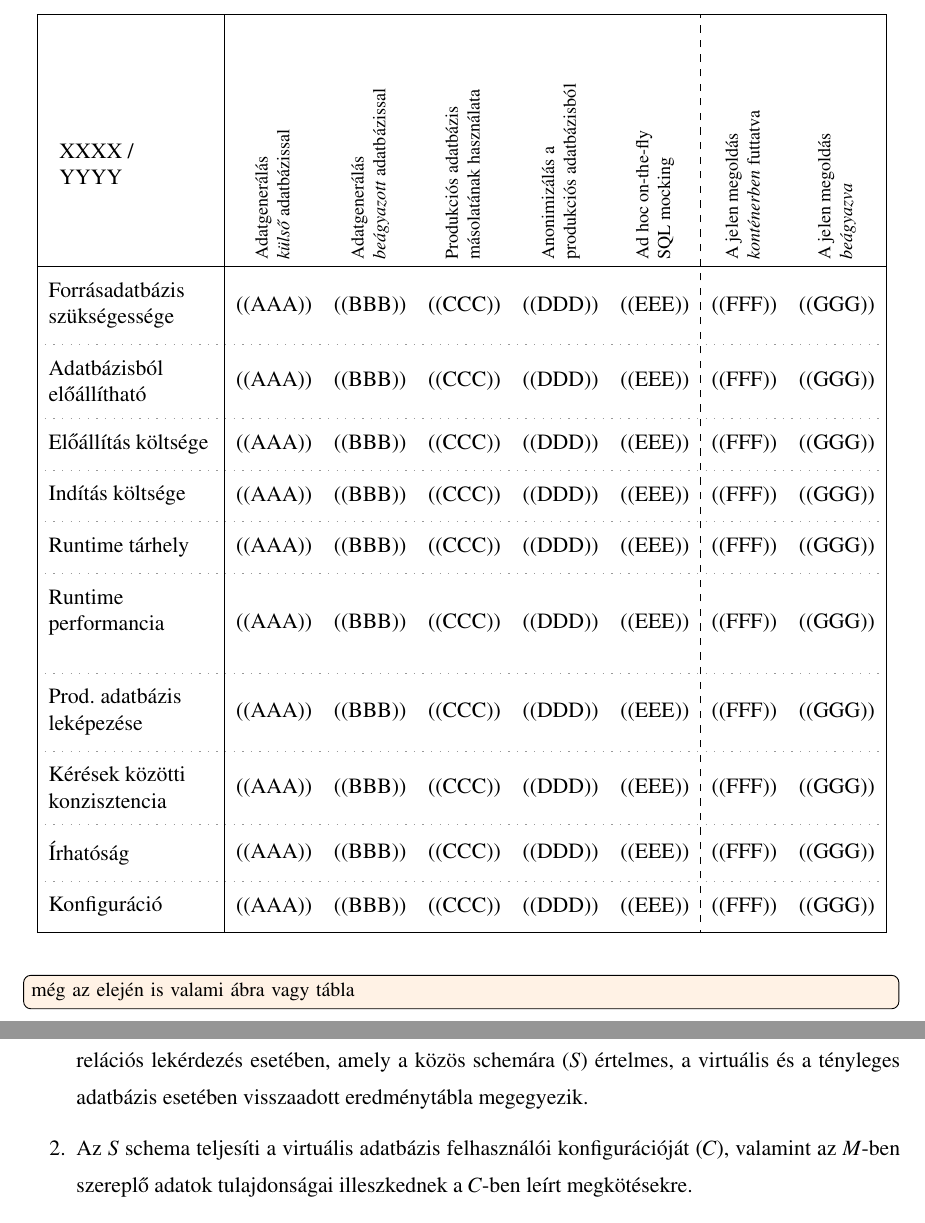
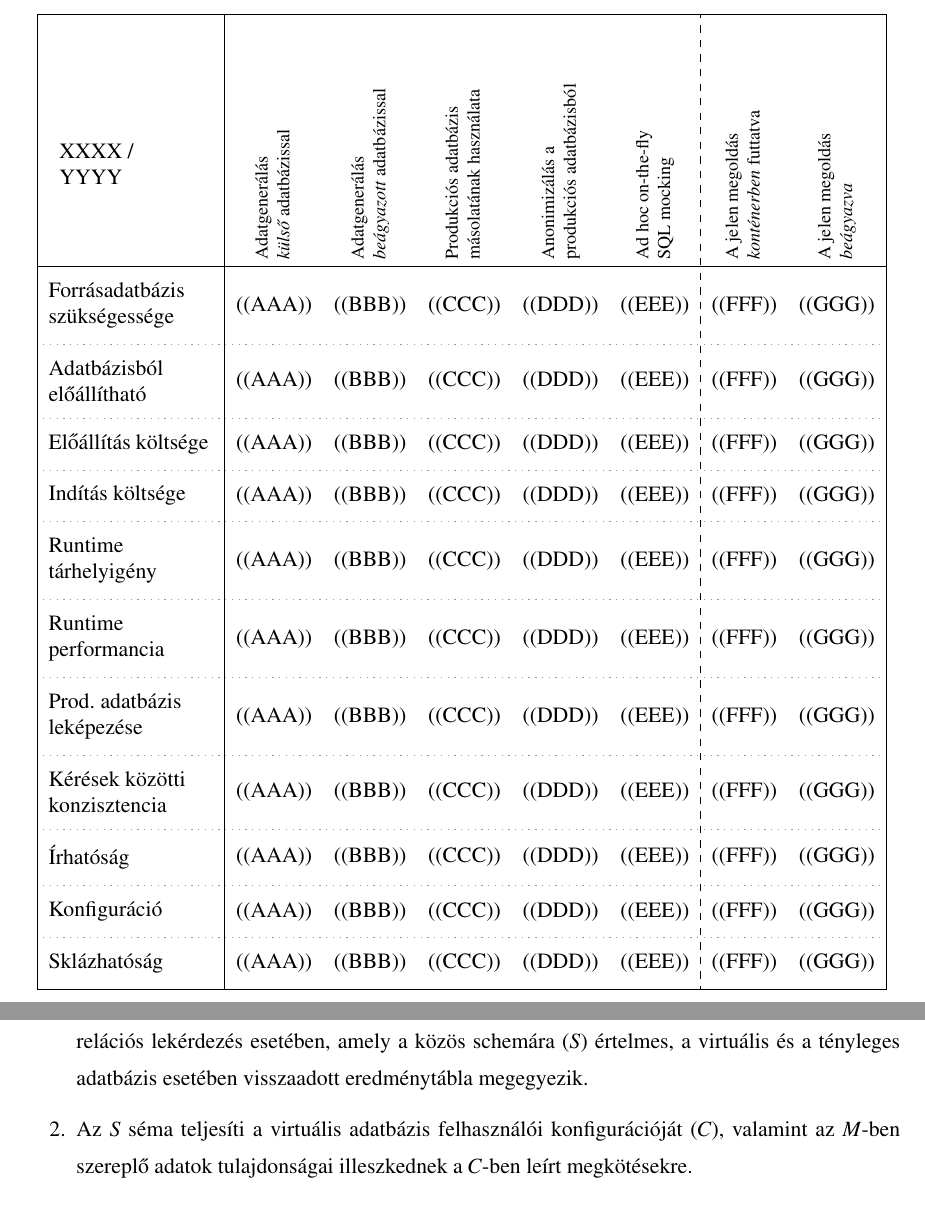
Before and after one commit to davidsusu/holodb-tdk, a LaTeX thesis (dolgozat/src/index.tex): two parts of pages 16 and 20 of 32, joined at a grey line, cut so that both start at the same text. Compiled offline with pdfLaTeX.

Commit message:
Updated: 1 file changed, 36 insertions(+), 33 deletions(-)
M  dolgozat/src/index.tex

```diff
--- a/dolgozat/src/index.tex
+++ b/dolgozat/src/index.tex
@@ -447,7 +448,7 @@ A következő táblázat összehasonlítja megközelítéseim és a már említe
     ((EEE)) &
     ((FFF)) &
     ((GGG)) \\
-  \hdashline[0.7pt/4pt]
+  \comptablelinesep
   \parbox{\comptableleftwidth}{\rhpad Adatbázisból \\ előállítható \rhpad} &
     ((AAA)) &
     ((BBB)) &
@@ -474,8 +475,8 @@ A következő táblázat összehasonlítja megközelítéseim és a már említe
     ((EEE)) &
     ((FFF)) &
     ((GGG)) \\
-  \hdashline[0.7pt/4pt]
-  \parbox{\comptableleftwidth}{\rhpad Runtime tárhely \rhpad} &
+  \comptablelinesep
+  \parbox{\comptableleftwidth}{\rhpad Runtime \\ tárhelyigény \rhpad} &
     ((AAA)) &
     ((BBB)) &
     ((CCC)) &
@@ -483,8 +484,8 @@ A következő táblázat összehasonlítja megközelítéseim és a már említe
     ((EEE)) &
     ((FFF)) &
     ((GGG)) \\
-  \hdashline[0.7pt/4pt]
-  \parbox{\comptableleftwidth}{\rhpad Runtime performancia \rhpad} &
+  \comptablelinesep
+  \parbox{\comptableleftwidth}{\rhpad Runtime \\ performancia \rhpad} &
     ((AAA)) &
     ((BBB)) &
     ((CCC)) &
@@ -492,7 +493,7 @@ A következő táblázat összehasonlítja megközelítéseim és a már említe
     ((EEE)) &
     ((FFF)) &
     ((GGG)) \\
-  \hdashline[0.7pt/4pt]
+  \comptablelinesep
   \parbox{\comptableleftwidth}{\rhpad Prod. adatbázis \\ leképezése \rhpad} &
     ((AAA)) &
     ((BBB)) &
@@ -519,8 +520,17 @@ A következő táblázat összehasonlítja megközelítéseim és a már említe
     ((EEE)) &
     ((FFF)) &
     ((GGG)) \\
-  \hdashline[0.7pt/4pt]
+  \comptablelinesep
   \parbox{\comptableleftwidth}{\rhpad Konfiguráció \rhpad} &
+    ((AAA)) &
+    ((BBB)) &
+    ((CCC)) &
+    ((DDD)) &
+    ((EEE)) &
+    ((FFF)) &
+    ((GGG)) \\
+  \comptablelinesep
+  \parbox{\comptableleftwidth}{\rhpad Sklázhatóság \rhpad} &
     ((AAA)) &
     ((BBB)) &
     ((CCC)) &
@@ -533,13 +543,6 @@ A következő táblázat összehasonlítja megközelítéseim és a már említe
 \end{tabular}
 \end{center}
 \end{table}
-
-
-
-
-
-
-\todo[inline]{még az elején is valami ábra vagy tábla}
 
 
 
@@ -720,7 +723,7 @@ A konzisztencia ez esetben két dolgot jelent:
   \item Felépíthető egy olyan tényleges immutábilis relációs adatbázis ($M$),
         hogy minden lehetséges relációs lekérdezés esetében, amely a közös schemára ($S$) értelmes,
         a virtuális és a tényleges adatbázis esetében visszaadott eredménytábla megegyezik.
-  \item Az $S$ schema teljesíti a virtuális adatbázis felhasználói konfigurációját ($C$),
+  \item Az $S$ séma teljesíti a virtuális adatbázis felhasználói konfigurációját ($C$),
         valamint az $M$-ben szereplő adatok tulajdonságai illeszkednek a $C$-ben leírt megkötésekre.
 \end{enumerate}
 
```
Also changed, not shown: dolgozat/src/index.tex (37 more changed lines).
